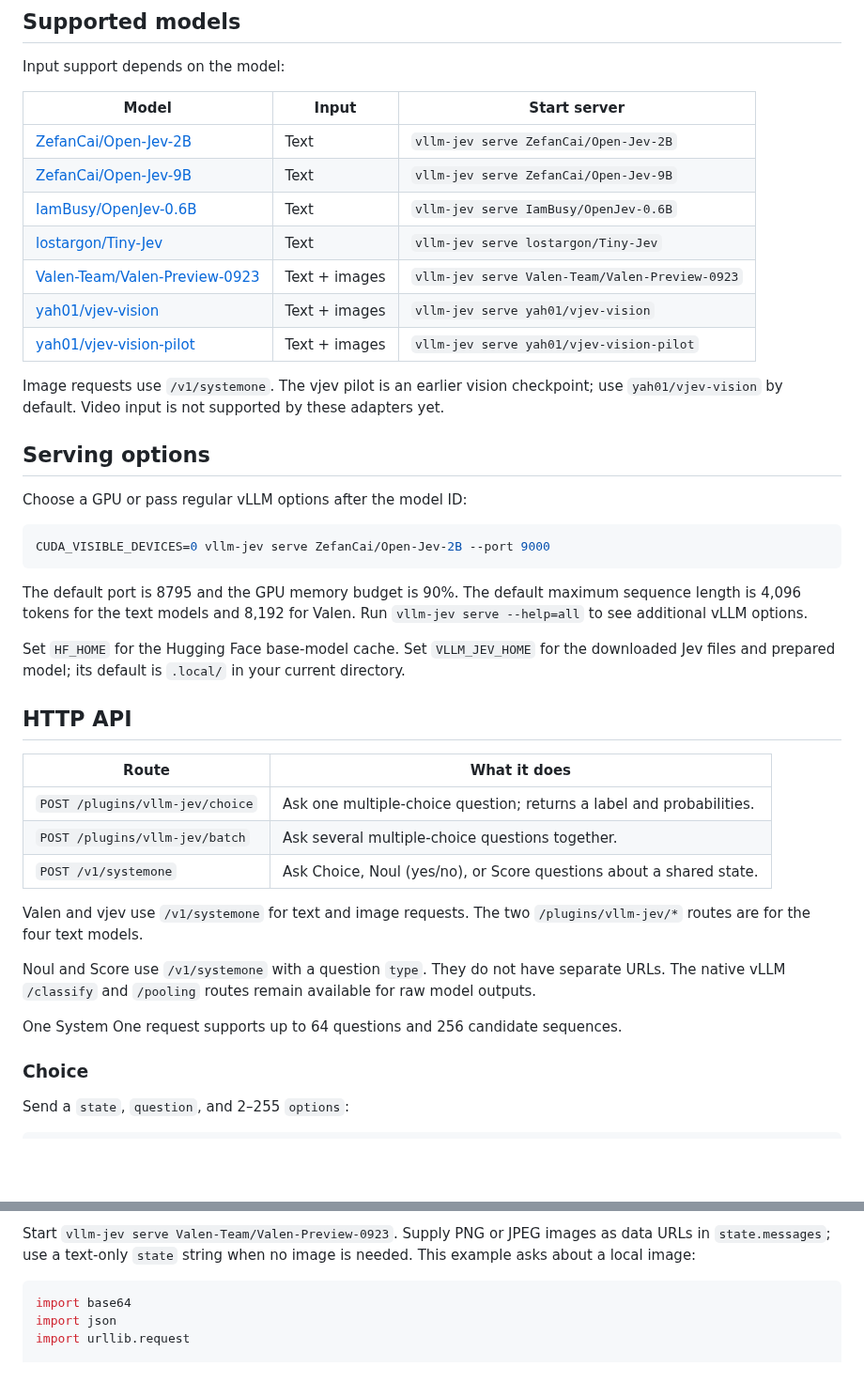
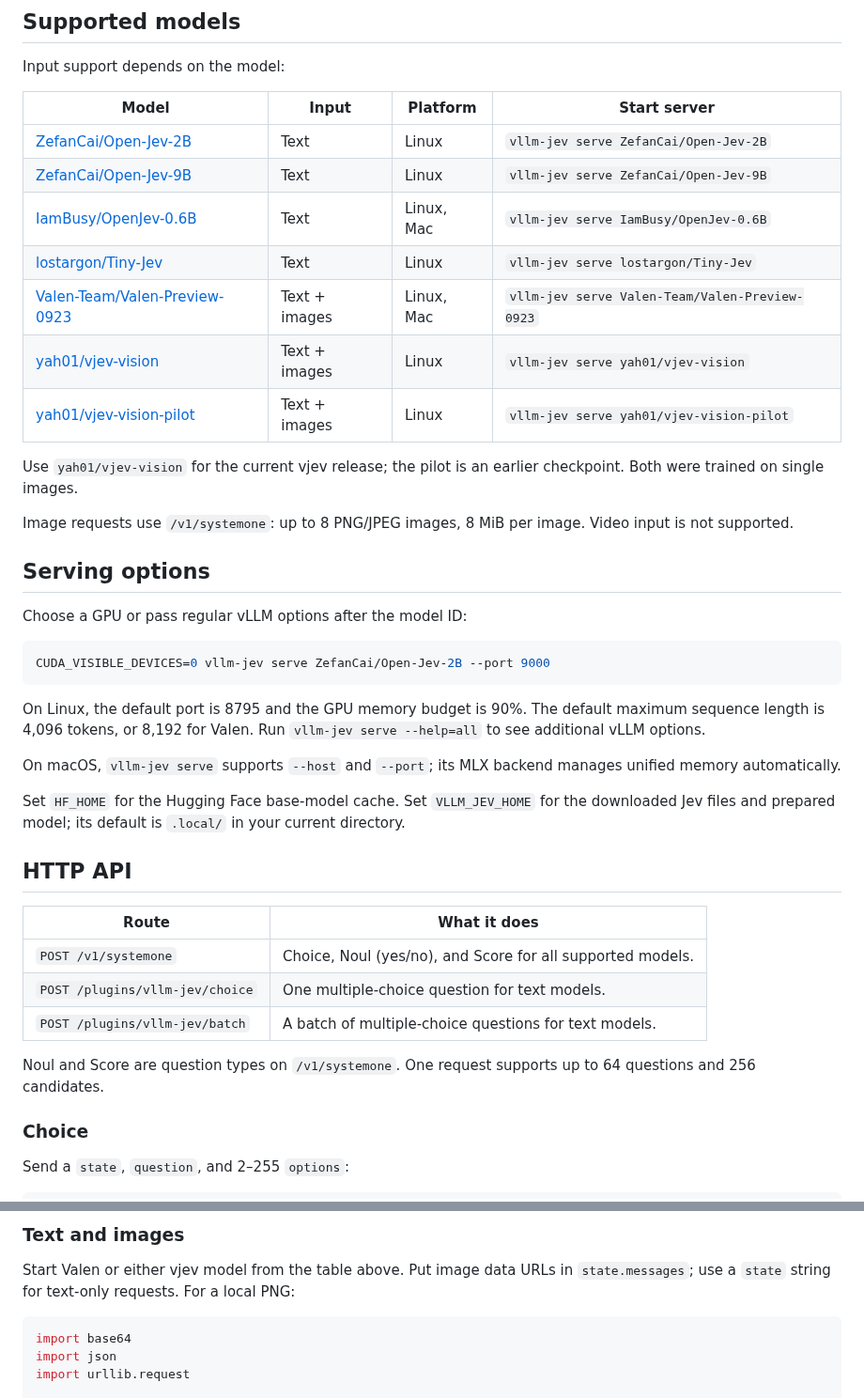
Before and after one commit to mode-io/vllm-jev, a Markdown page: docs/guide.md, 2 parts joined by grey strips. Shown at 94% size. Drawn GitHub-style; blank space fills up the shorter version.

````diff
--- a/docs/guide.md
+++ b/docs/guide.md
@@ -30,17 +43,19 @@ curl -f http://127.0.0.1:8795/health
 
 Input support depends on the model:
 
-| Model | Input | Start server |
-|---|---|---|
-| [ZefanCai/Open-Jev-2B](https://huggingface.co/ZefanCai/Open-Jev-2B) | Text | `vllm-jev serve ZefanCai/Open-Jev-2B` |
-| [ZefanCai/Open-Jev-9B](https://huggingface.co/ZefanCai/Open-Jev-9B) | Text | `vllm-jev serve ZefanCai/Open-Jev-9B` |
-| [IamBusy/OpenJev-0.6B](https://huggingface.co/IamBusy/OpenJev-0.6B) | Text | `vllm-jev serve IamBusy/OpenJev-0.6B` |
-| [lostargon/Tiny-Jev](https://huggingface.co/lostargon/Tiny-Jev) | Text | `vllm-jev serve lostargon/Tiny-Jev` |
-| [Valen-Team/Valen-Preview-0923](https://huggingface.co/Valen-Team/Valen-Preview-0923) | Text + images | `vllm-jev serve Valen-Team/Valen-Preview-0923` |
-| [yah01/vjev-vision](https://huggingface.co/yah01/vjev-vision) | Text + images | `vllm-jev serve yah01/vjev-vision` |
-| [yah01/vjev-vision-pilot](https://huggingface.co/yah01/vjev-vision-pilot) | Text + images | `vllm-jev serve yah01/vjev-vision-pilot` |
+| Model | Input | Platform | Start server |
+|---|---|---|---|
+| [ZefanCai/Open-Jev-2B](https://huggingface.co/ZefanCai/Open-Jev-2B) | Text | Linux | `vllm-jev serve ZefanCai/Open-Jev-2B` |
+| [ZefanCai/Open-Jev-9B](https://huggingface.co/ZefanCai/Open-Jev-9B) | Text | Linux | `vllm-jev serve ZefanCai/Open-Jev-9B` |
+| [IamBusy/OpenJev-0.6B](https://huggingface.co/IamBusy/OpenJev-0.6B) | Text | Linux, Mac | `vllm-jev serve IamBusy/OpenJev-0.6B` |
+| [lostargon/Tiny-Jev](https://huggingface.co/lostargon/Tiny-Jev) | Text | Linux | `vllm-jev serve lostargon/Tiny-Jev` |
+| [Valen-Team/Valen-Preview-0923](https://huggingface.co/Valen-Team/Valen-Preview-0923) | Text + images | Linux, Mac | `vllm-jev serve Valen-Team/Valen-Preview-0923` |
+| [yah01/vjev-vision](https://huggingface.co/yah01/vjev-vision) | Text + images | Linux | `vllm-jev serve yah01/vjev-vision` |
+| [yah01/vjev-vision-pilot](https://huggingface.co/yah01/vjev-vision-pilot) | Text + images | Linux | `vllm-jev serve yah01/vjev-vision-pilot` |
 
-Image requests use `/v1/systemone`. The vjev pilot is an earlier vision checkpoint; use `yah01/vjev-vision` by default. Video input is not supported by these adapters yet.
+Use `yah01/vjev-vision` for the current vjev release; the pilot is an earlier checkpoint. Both were trained on single images.
+
+Image requests use `/v1/systemone`: up to 8 PNG/JPEG images, 8 MiB per image. Video input is not supported.
 
 ## Serving options
 
@@ -50,7 +65,9 @@ Choose a GPU or pass regular vLLM options after the model ID:
 CUDA_VISIBLE_DEVICES=0 vllm-jev serve ZefanCai/Open-Jev-2B --port 9000
 ```
 
-The default port is 8795 and the GPU memory budget is 90%. The default maximum sequence length is 4,096 tokens for the text models and 8,192 for Valen. Run `vllm-jev serve --help=all` to see additional vLLM options.
+On Linux, the default port is 8795 and the GPU memory budget is 90%. The default maximum sequence length is 4,096 tokens, or 8,192 for Valen. Run `vllm-jev serve --help=all` to see additional vLLM options.
+
+On macOS, `vllm-jev serve` supports `--host` and `--port`; its MLX backend manages unified memory automatically.
 
 Set `HF_HOME` for the Hugging Face base-model cache. Set `VLLM_JEV_HOME` for the downloaded Jev files and prepared model; its default is `.local/` in your current directory.
 
@@ -58,15 +75,11 @@ Set `HF_HOME` for the Hugging Face base-model cache. Set `VLLM_JEV_HOME` for the
 
 | Route | What it does |
 |---|---|
-| `POST /plugins/vllm-jev/choice` | Ask one multiple-choice question; returns a label and probabilities. |
-| `POST /plugins/vllm-jev/batch` | Ask several multiple-choice questions together. |
-| `POST /v1/systemone` | Ask Choice, Noul (yes/no), or Score questions about a shared state. |
+| `POST /v1/systemone` | Choice, Noul (yes/no), and Score for all supported models. |
+| `POST /plugins/vllm-jev/choice` | One multiple-choice question for text models. |
+| `POST /plugins/vllm-jev/batch` | A batch of multiple-choice questions for text models. |
 
-Valen and vjev use `/v1/systemone` for text and image requests. The two `/plugins/vllm-jev/*` routes are for the four text models.
-
-Noul and Score use `/v1/systemone` with a question `type`. They do not have separate URLs. The native vLLM `/classify` and `/pooling` routes remain available for raw model outputs.
-
-One System One request supports up to 64 questions and 256 candidate sequences.
+Noul and Score are question types on `/v1/systemone`. One request supports up to 64 questions and 256 candidates.
 
 ### Choice
 
@@ -122,5 +135,7 @@ The reply has one Choice result per request under `results`, in the same order.
 
-Start `vllm-jev serve Valen-Team/Valen-Preview-0923`. Supply PNG or JPEG images as data URLs in `state.messages`; use a text-only `state` string when no image is needed. This example asks about a local image:
+### Text and images
+
+Start Valen or either vjev model from the table above. Put image data URLs in `state.messages`; use a `state` string for text-only requests. For a local PNG:
 
 ```python
 import base64
````
Also changed, not shown: other parts of docs/guide.md (+26 -18 lines), README.md (+52 -8 lines), THIRD_PARTY_NOTICES.md (+2 -0 lines), docs/assets/mac-valen-maze-live.gif (added), 14 other files.
